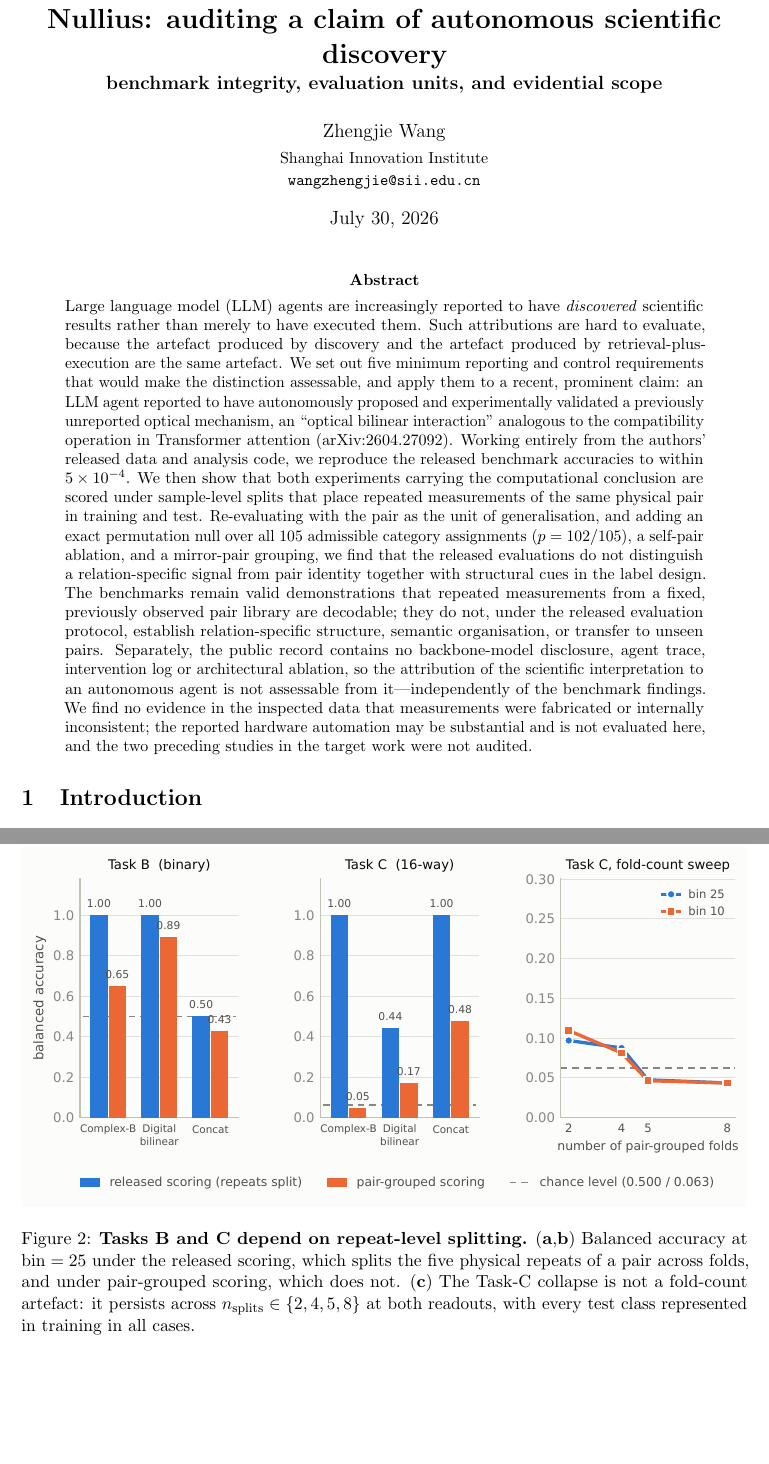
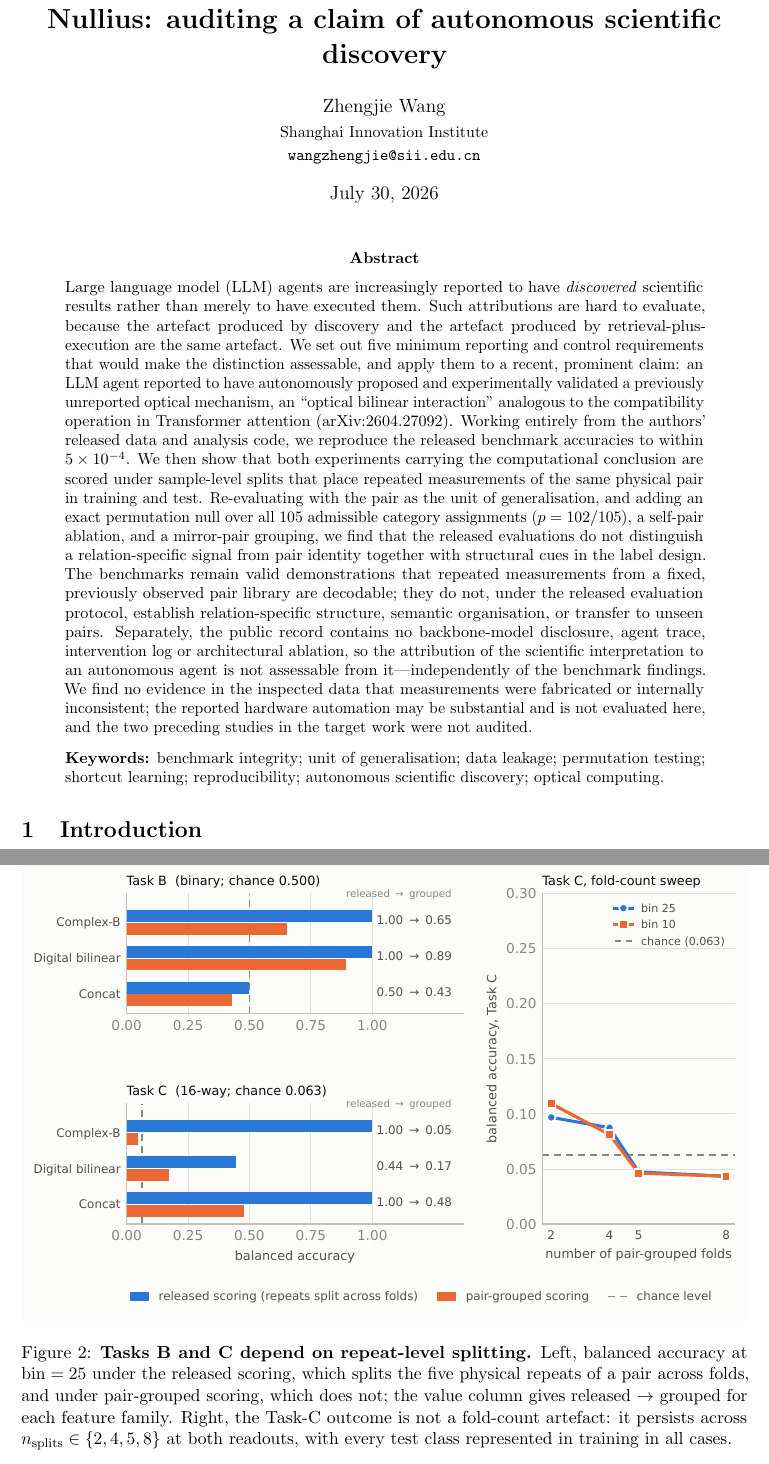
Before and after one commit to SII-WANGZJ/Nullius, a LaTeX paper (paper/audit.tex): two parts of pages 1 and 7 of 18, joined at a grey line, cut so that both start at the same text. Compiled offline with pdfLaTeX.

Commit message:
Rebuild figures so collisions are structurally impossible; move keyword list out of the title
Title is now a single clause. The noun-phrase list it carried was a keyword
list, so it moves to a Keywords line under the abstract where it belongs.

Figures no longer place free-floating annotations inside the plotting area.
Every reference level and series is named in a legend below the axes, which
removes the class of collision entirely rather than tuning offsets:

  - Fig 1: rules run full height again; chance and the identity rule are
    legend entries, so nothing is truncated and no text sits on a rule.
  - Fig 2: rebuilt as horizontal bars with a value column, matching Fig 1. In
    the vertical layout a four-character label was wider than its own bar and
    spilled onto the taller neighbour, which no padding could fix. Values now
    read 'released -> grouped' in one column.
  - Fig 3: the bare '0.97' said nothing on its own; the threshold is now a
    named legend entry.
  - Fig 4: legend restored, below the axes, naming the curve and both rules.

Co-Authored-By: Claude Opus 5 (1M context) <noreply@anthropic.com>

```diff
--- a/paper/audit.tex
+++ b/paper/audit.tex
@@ -24,9 +24,7 @@
 \newcommand{\code}[1]{\texttt{\small #1}}
 \newcommand{\target}{arXiv:2604.27092}
 
-\title{\bfseries Nullius: auditing a claim of autonomous scientific
-discovery\\[2pt]
-\large benchmark integrity, evaluation units, and evidential scope}
+\title{\bfseries Nullius: auditing a claim of autonomous scientific discovery}
 
 \author{Zhengjie Wang\\[2pt]
 \small Shanghai Innovation Institute\\
@@ -68,6 +66,11 @@ findings. We find no evidence in the inspected data that measurements were
 fabricated or internally inconsistent; the reported hardware automation may be
 substantial and is not evaluated here, and the two preceding studies in the
 target work were not audited.
+
+\vspace{0.7em}
+\noindent\textbf{Keywords:} benchmark integrity; unit of generalisation; data
+leakage; permutation testing; shortcut learning; reproducibility; autonomous
+scientific discovery; optical computing.
 \end{abstract}
 
 \section{Introduction}
@@ -386,11 +389,12 @@ $0.043$--$0.109$ at both readouts (Fig.~\ref{fig:leak}c).
 \begin{figure}[!htbp]
 \centering
 \includegraphics[width=\linewidth]{fig2_leakage.pdf}
-\caption{\textbf{Tasks B and C depend on repeat-level splitting.}
-(\textbf{a},\textbf{b}) Balanced accuracy at $\mathrm{bin}=25$ under the
-released scoring, which splits the five physical repeats of a pair across
-folds, and under pair-grouped scoring, which does not. (\textbf{c}) The
-Task-C collapse is not a fold-count artefact: it persists across
+\caption{\textbf{Tasks B and C depend on repeat-level splitting.} Left,
+balanced accuracy at $\mathrm{bin}=25$ under the released scoring, which
+splits the five physical repeats of a pair across folds, and under
+pair-grouped scoring, which does not; the value column gives released
+$\rightarrow$ grouped for each feature family. Right, the Task-C outcome is
+not a fold-count artefact: it persists across
 $n_{\text{splits}}\in\{2,4,5,8\}$ at both readouts, with every test class
 represented in training in all cases.}
 \label{fig:leak}
```
Also changed, not shown: paper/audit.pdf, paper/figs/fig1_taskD_selfpair.pdf, paper/figs/fig2_leakage.pdf, paper/figs/fig3_repeat_correlation.pdf, paper/figs/fig4_permutation_null.pdf, paper/figs/fig5_xor_splits.pdf, 1 other file.
